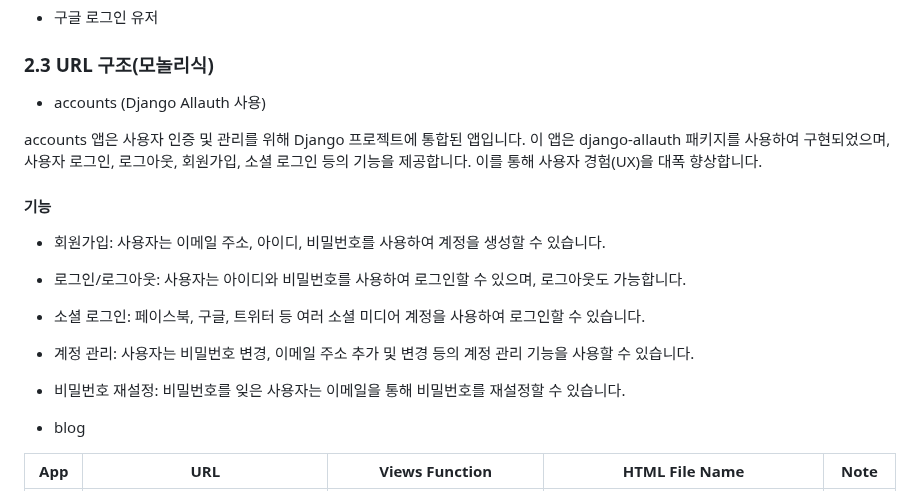
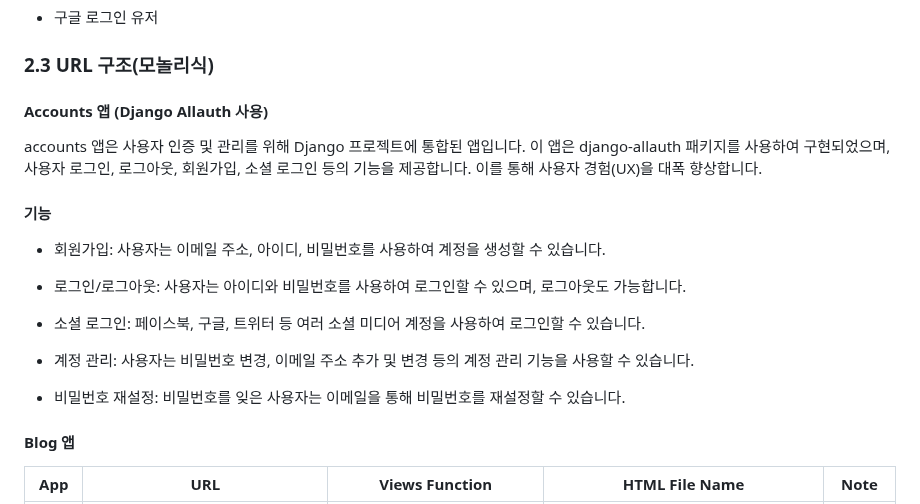
Before and after one commit to JoohyungDev/movie-review-blog, a Markdown page: README.md, the part around the change. GitHub-like rendering.

````diff
--- a/README.md
+++ b/README.md
@@ -50,7 +50,7 @@
     ```
   - 구글 로그인 유저
 ### 2.3 URL 구조(모놀리식)
-- accounts (Django Allauth 사용)
+#### Accounts 앱 (Django Allauth 사용)
 
 accounts 앱은 사용자 인증 및 관리를 위해 Django 프로젝트에 통합된 앱입니다. 이 앱은 django-allauth 패키지를 사용하여 구현되었으며, 사용자 로그인, 로그아웃, 회원가입, 소셜 로그인 등의 기능을 제공합니다. 이를 통해 사용자 경험(UX)을 대폭 향상합니다.
 
@@ -66,7 +66,7 @@ accounts 앱은 사용자 인증 및 관리를 위해 Django 프로젝트에 통
 - 비밀번호 재설정: 비밀번호를 잊은 사용자는 이메일을 통해 비밀번호를 재설정할 수 있습니다.
 
 
-- blog
+#### Blog 앱
 
 
 | App       | URL                                        | Views Function    | HTML File Name                        | Note           |
````
